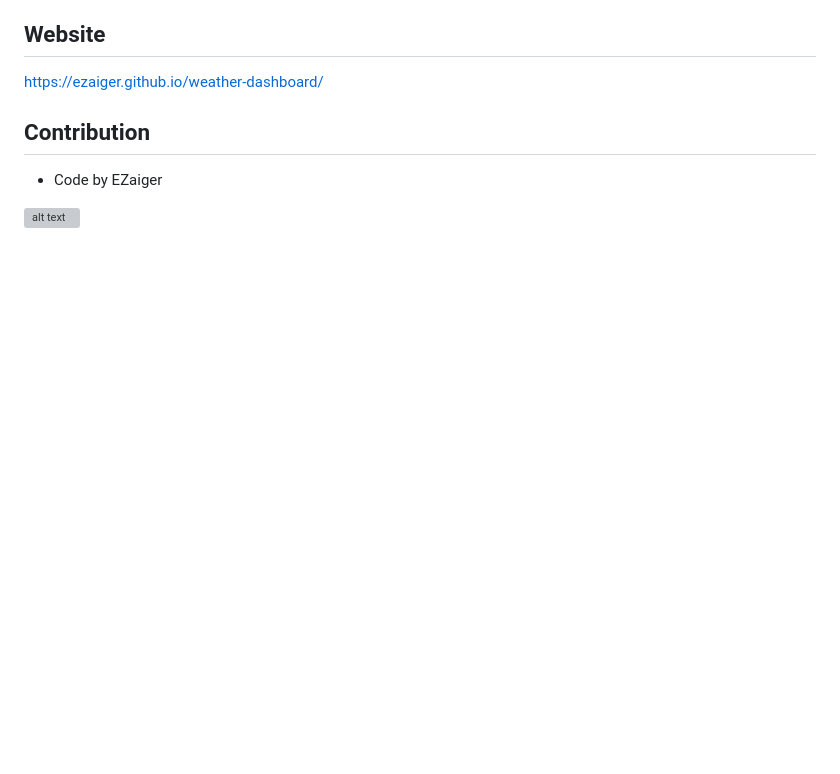
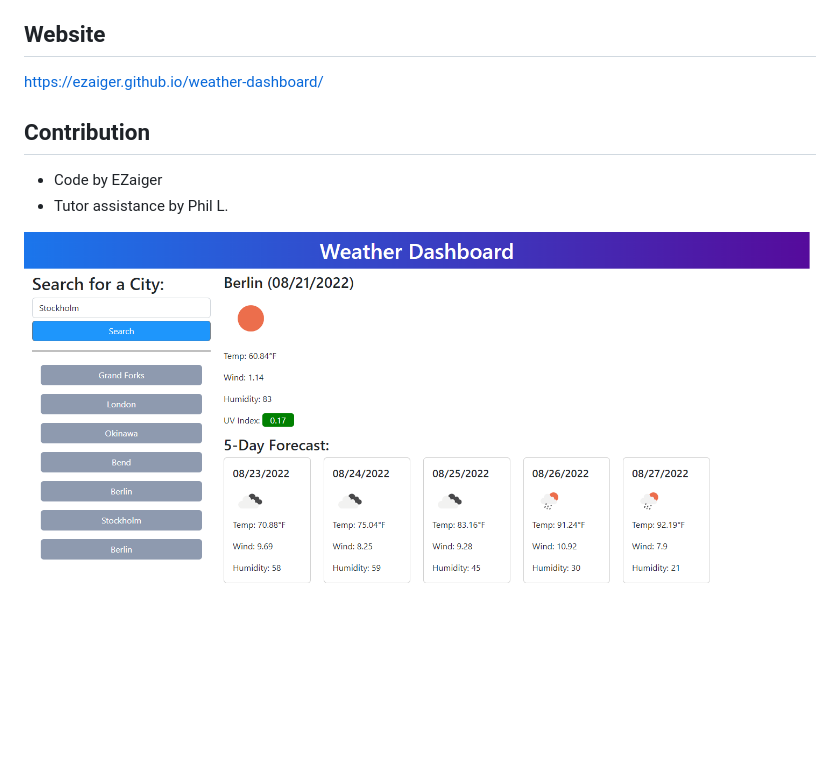
Before and after one commit to ezaiger/weather-dashboard, a Markdown page: README.md, the part around the change. Drawn GitHub-style; pictures changed too: assets/images/weather-dashboard.png (added); blank space fills up the shorter version; grey boxes are pictures that could not be loaded.

Commit message:
added screenshot to README

```diff
--- a/README.md
+++ b/README.md
@@ -14,5 +14,6 @@ https://ezaiger.github.io/weather-dashboard/
 
 ## Contribution
 * Code by EZaiger
+* Tutor assistance by Phil L.
 
-![alt text](assets/images/ezaiger.github.io_weather-dashboard_.png "Screenshot of completed application")
+![alt text](assets/images/weather-dashboard.png "Screenshot of completed application")
```
Also changed, not shown: 1 other file.
